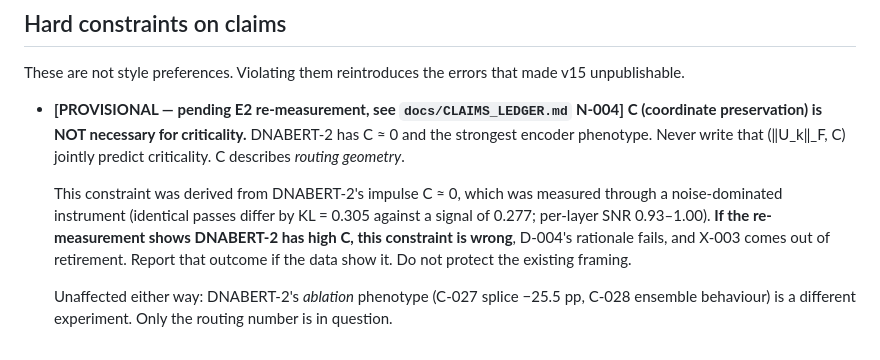
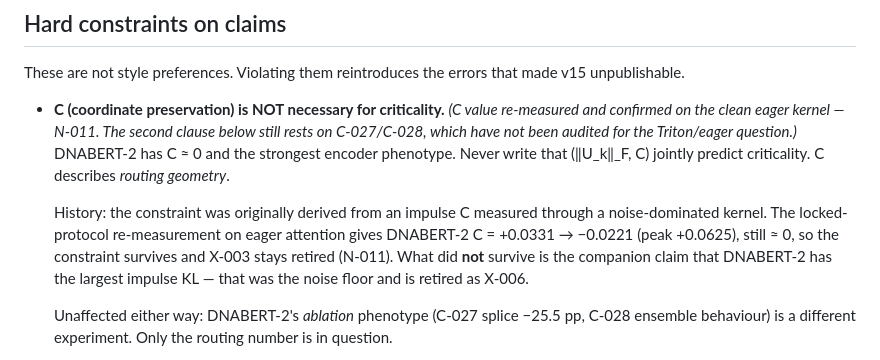
Before and after one commit to Georgakopoulos-Soares-lab/superweights, a Markdown page: paper-salvage/CLAUDE.md, the part around the change. Drawn GitHub-style.

```diff
--- a/paper-salvage/CLAUDE.md
+++ b/paper-salvage/CLAUDE.md
@@ -29,16 +29,17 @@ supplement or is cut. No exceptions, no "but it's interesting."
 These are not style preferences. Violating them reintroduces the errors that made v15
 unpublishable.
 
-- **[PROVISIONAL — pending E2 re-measurement, see `docs/CLAIMS_LEDGER.md` N-004]**
-  **C (coordinate preservation) is NOT necessary for criticality.** DNABERT-2 has
+- **C (coordinate preservation) is NOT necessary for criticality.** _(C value re-measured
+  and confirmed on the clean eager kernel — N-011. The second clause below still rests on
+  C-027/C-028, which have not been audited for the Triton/eager question.)_ DNABERT-2 has
   C ≈ 0 and the strongest encoder phenotype. Never write that (‖U_k‖_F, C) jointly
   predict criticality. C describes *routing geometry*.
 
-  This constraint was derived from DNABERT-2's impulse C ≈ 0, which was measured through
-  a noise-dominated instrument (identical passes differ by KL = 0.305 against a signal of
-  0.277; per-layer SNR 0.93–1.00). **If the re-measurement shows DNABERT-2 has high C,
-  this constraint is wrong**, D-004's rationale fails, and X-003 comes out of retirement.
-  Report that outcome if the data show it. Do not protect the existing framing.
+  History: the constraint was originally derived from an impulse C measured through a
+  noise-dominated kernel. The locked-protocol re-measurement on eager attention gives
+  DNABERT-2 C = +0.0331 → −0.0221 (peak +0.0625), still ≈ 0, so the constraint survives and
+  X-003 stays retired (N-011). What did **not** survive is the companion claim that
+  DNABERT-2 has the largest impulse KL — that was the noise floor and is retired as X-006.
 
   Unaffected either way: DNABERT-2's *ablation* phenotype (C-027 splice −25.5 pp, C-028
   ensemble behaviour) is a different experiment. Only the routing number is in question.
```
Also changed, not shown: paper-salvage/docs/CLAIMS_LEDGER.md (+21 -4 lines), paper-salvage/docs/PROJECT_STATUS.md (+7 -0 lines).
